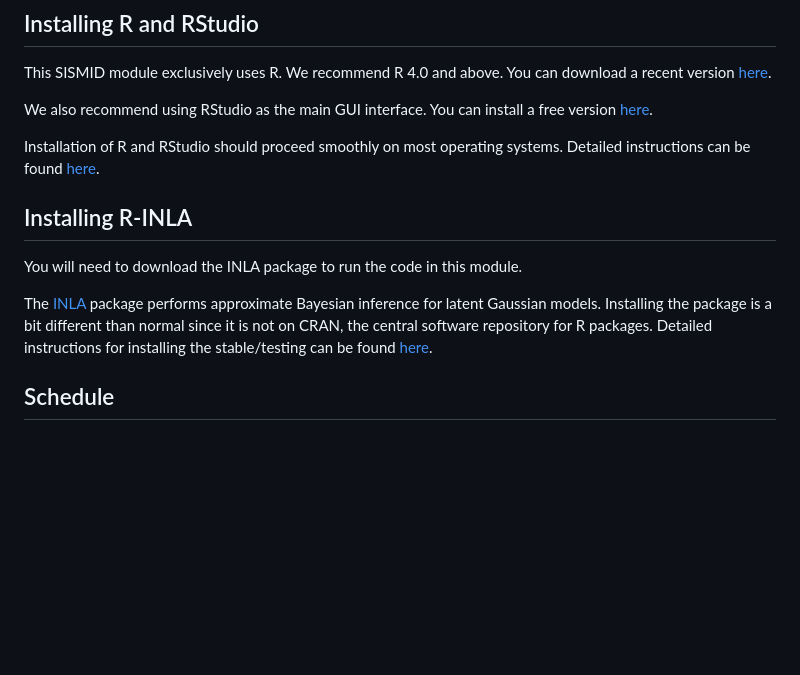
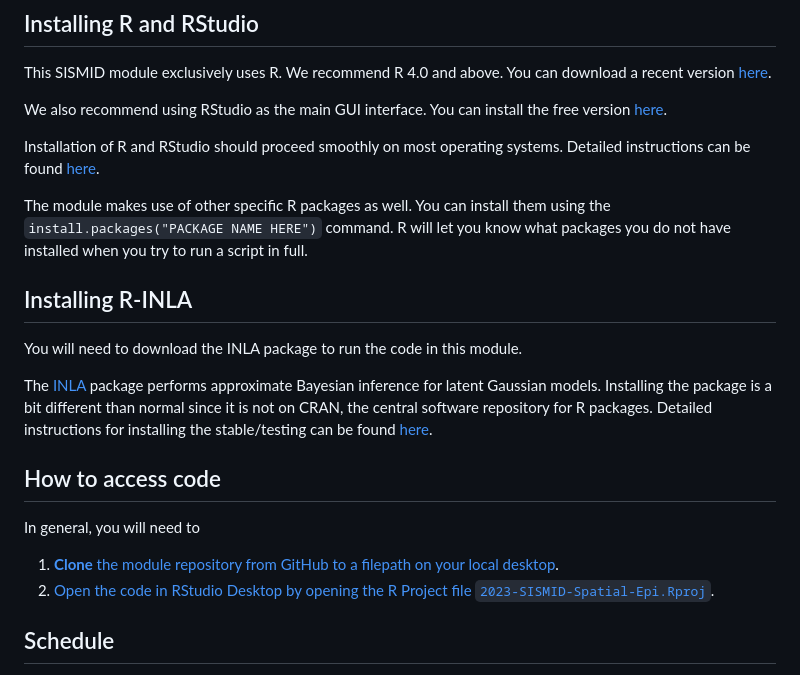
Before and after one commit to lance-waller-lab/2023-SISMID-Module-9-Spatial-Statistics, a Markdown page: README.md, the part around the change. Drawn GitHub-style; blank space fills up the shorter version.

Commit message:
READ ME R, Rstudio, and INLA instructions

```diff
--- a/README.md
+++ b/README.md
@@ -19,15 +19,24 @@ This module assumes knowledge of the material in Module 1: Probability and Stati
 
 This SISMID module exclusively uses R. We recommend R 4.0 and above. You can download a recent version [here](https://www.r-project.org/).
 
-We also recommend using RStudio as the main GUI interface. You can install a free version [here](https://posit.co/download/rstudio-desktop/).
+We also recommend using RStudio as the main GUI interface. You can install the free version [here](https://posit.co/download/rstudio-desktop/).
 
 Installation of R and RStudio should proceed smoothly on most operating systems. Detailed instructions can be found [here](http://rafalab.dfci.harvard.edu/dsbook/installing-r-rstudio.html).
+
+The module makes use of other specific R packages as well. You can install them using the `install.packages("PACKAGE NAME HERE")` command. R will let you know what packages you do not have installed when you try to run a script in full.
 
 ## Installing R-INLA
 
 You will need to download the INLA package to run the code in this module.
 
 The [INLA](https://www.r-inla.org/) package performs approximate Bayesian inference for latent Gaussian models. Installing the package is a bit different than normal since it is not on CRAN, the central software repository for R packages. Detailed instructions for installing the stable/testing can be found [here](https://www.r-inla.org/download-install).
+
+## How to access code
+
+In general, you will need to
+
+1. [**Clone** the module repository from GitHub to a filepath on your local desktop](https://docs.github.com/en/repositories/creating-and-managing-repositories/cloning-a-repository).
+2. [Open the code in RStudio Desktop by opening the R Project file `2023-SISMID-Spatial-Epi.Rproj`](https://support.posit.co/hc/en-us/articles/200526207-Using-RStudio-Projects).
 
 ## Schedule
 
```
